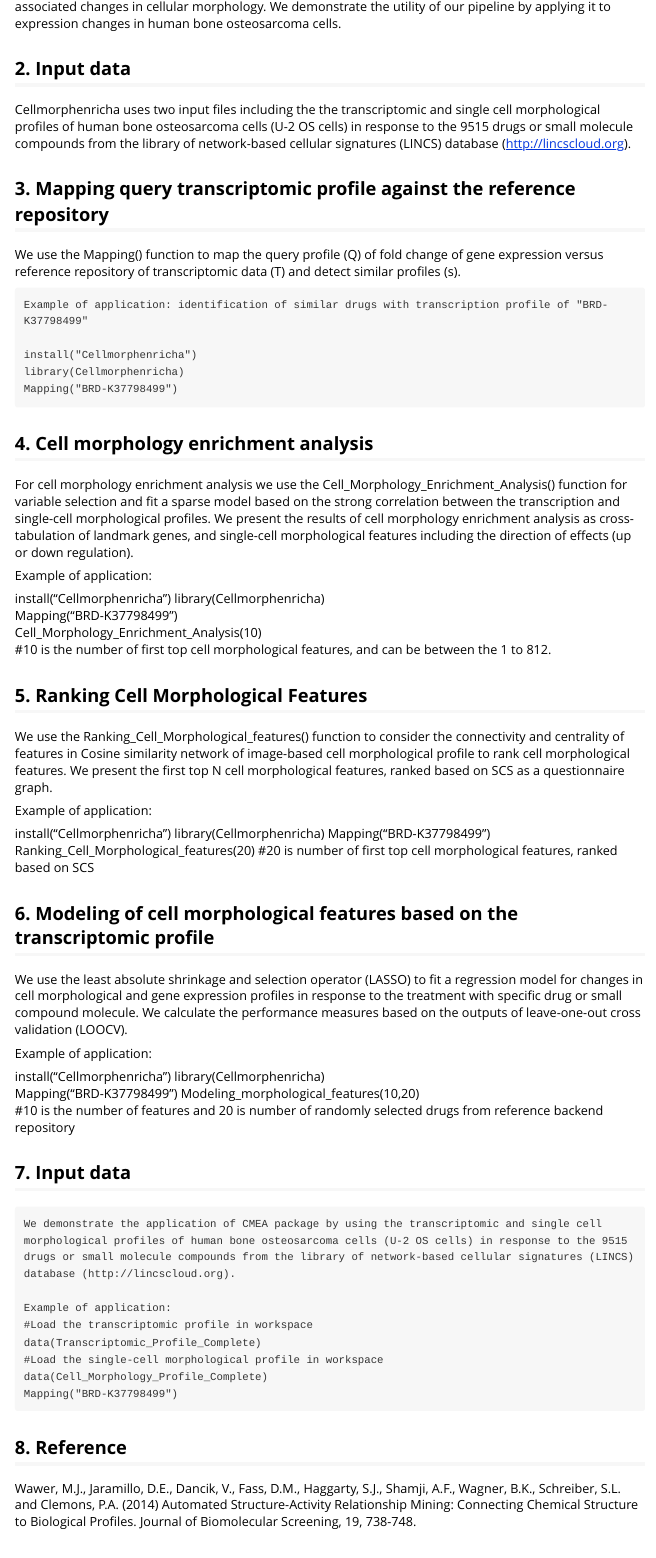
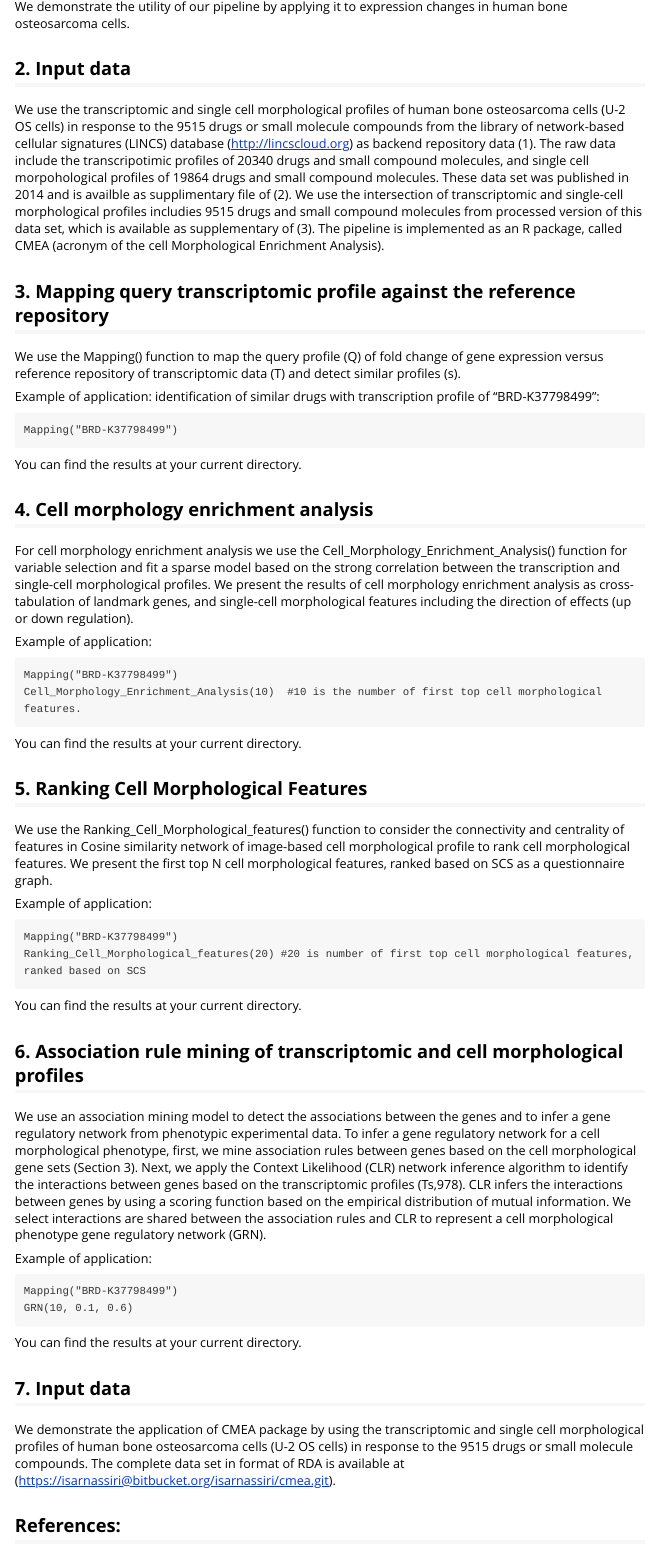
Before and after one commit to isarnassiri/CMEA, an R Markdown document (vignettes/CMEA.Rmd): the page in a window 1100 px wide, from 580 px down. Rendered offline with R 4.5, knitr and Pandoc, with nearby package versions.

Commit message:
Add files via upload

````diff
--- a/vignettes/CMEA.Rmd
+++ b/vignettes/CMEA.Rmd
@@ -15,65 +42,61 @@ Single-cell morphological phenotypes, including shape, size, intensity, and text
+in cellular morphology. We demonstrate the utility of our
+pipeline by applying it to expression changes in human bone
+osteosarcoma cells.
 
 ## 2. Input data
 
-Cellmorphenricha uses two input files including the the transcriptomic and single cell morphological profiles of human bone osteosarcoma cells (U-2 OS cells) in response to the 9515 drugs or small molecule compounds from the library of network-based cellular signatures (LINCS) database (http://lincscloud.org).
+We use the transcriptomic and single cell morphological profiles of human bone osteosarcoma cells (U-2 OS cells) in response to the 9515 drugs or small molecule compounds from the library of network-based cellular signatures (LINCS) database (http://lincscloud.org) as backend repository data (1).
+The raw data include the transcripotimic profiles of 20340 drugs and small compound molecules, and single cell morpohological profiles of 19864 drugs and small compound molecules. These data set was published in 2014 and is availble as supplimentary file of (2). We use the intersection of transcriptomic and single-cell morphological profiles includies 9515 drugs and small compound molecules from processed version of this data set, which is available as supplementary of (3).
+The pipeline is implemented as an R package, called CMEA (acronym of the cell Morphological Enrichment Analysis).
 
 ## 3. Mapping query transcriptomic profile against the reference repository
 
 We use the Mapping() function to map the query profile (Q) of fold change of gene expression versus reference repository of transcriptomic data (T) and detect similar profiles (s).
 
-	Example of application: identification of similar drugs with transcription profile of "BRD-K37798499"
+Example of application: identification of similar drugs with transcription profile of "BRD-K37798499":
+```{}
+Mapping("BRD-K37798499")
+```
 
-	install("Cellmorphenricha")
-	library(Cellmorphenricha)
-	Mapping("BRD-K37798499")
+You can find the results at your current directory.
 
 ## 4. Cell morphology enrichment analysis
 
 For cell morphology enrichment analysis we use the Cell_Morphology_Enrichment_Analysis() function for variable selection and fit a sparse model based on the strong correlation between the transcription and single-cell morphological profiles. We present the results of cell morphology enrichment analysis as cross-tabulation of landmark genes, and single-cell morphological features including the direction of effects (up or down regulation).
 
+Example of application:
+```{}
+Mapping("BRD-K37798499")
+Cell_Morphology_Enrichment_Analysis(10)  #10 is the number of first top cell morphological features.
+```
 
-   Example of application:
-
-   install("Cellmorphenricha")
-   library(Cellmorphenricha)
-   Mapping("BRD-K37798499")
-   Cell_Morphology_Enrichment_Analysis(10)
-   #10 is the number of first top cell morphological features, and can be between the 1 to 812.
+You can find the results at your current directory.
 
 ## 5. Ranking Cell Morphological Features
 
 We use the Ranking_Cell_Morphological_features() function to consider the connectivity and centrality of features in Cosine similarity network of image-based cell morphological profile to rank cell morphological features. We present the first top N cell morphological features, ranked based on SCS as a questionnaire graph.
 
-   Example of application:
+Example of application:
 
-   install("Cellmorphenricha")
-   library(Cellmorphenricha)
-   Mapping("BRD-K37798499")
-   Ranking_Cell_Morphological_features(20)
-   #20 is number of first top cell morphological features, ranked based on SCS
+```{}
+Mapping("BRD-K37798499")
+Ranking_Cell_Morphological_features(20) #20 is number of first top cell morphological features, ranked based on SCS
+```
+You can find the results at your current directory.
 
-## 6. Modeling of cell morphological features based on the transcriptomic profile
+## 6. Association rule mining of transcriptomic and cell morphological profiles
 
-We use the least absolute shrinkage and selection operator (LASSO) to fit a regression model for changes in cell morphological and gene expression profiles in response to the treatment with specific drug or small compound molecule. We calculate the performance measures based on the outputs of leave-one-out cross validation (LOOCV).
+We use an association mining model to detect the associations between the genes and to infer a gene regulatory network from phenotypic experimental data. To infer a gene regulatory network for a cell morphological phenotype, first, we mine association rules between genes based on the cell morphological gene sets (Section 3). Next, we apply the Context Likelihood (CLR) network inference algorithm to identify the interactions between genes based on the transcriptomic profiles (Ts,978). CLR infers the interactions between genes by using a scoring function based on the empirical distribution of mutual information. We select interactions are shared between the association rules and CLR to represent a cell morphological phenotype gene regulatory network (GRN).
 
-   Example of application:
-
-   install("Cellmorphenricha")
-   library(Cellmorphenricha)
-   Mapping("BRD-K37798499")
-   Modeling_morphological_features(10,20)
-   #10 is the number of features and 20 is number of randomly selected drugs from reference backend repository
+Example of application:
+```{}
+Mapping("BRD-K37798499")
+GRN(10, 0.1, 0.6)
+```
+You can find the results at your current directory.
 
 ## 7. Input data
 
-	We demonstrate the application of CMEA package by using the transcriptomic and single cell morphological profiles of human bone osteosarcoma cells (U-2 OS cells) in response to the 9515 drugs or small molecule compounds from the library of network-based cellular signatures (LINCS) database (http://lincscloud.org).
+We demonstrate the application of CMEA package by using the transcriptomic and single cell morphological profiles of human bone osteosarcoma cells (U-2 OS cells) in response to the 9515 drugs or small molecule compounds. The complete data set in format of RDA is available at (https://isarnassiri@bitbucket.org/isarnassiri/cmea.git).
 
-	Example of application:
-	#Load the transcriptomic profile in workspace
-	data(Transcriptomic_Profile_Complete)
-	#Load the single-cell morphological profile in workspace
-	data(Cell_Morphology_Profile_Complete)
-	Mapping("BRD-K37798499")
-
-## 8. Reference
-Wawer, M.J., Jaramillo, D.E., Dancik, V., Fass, D.M., Haggarty, S.J., Shamji, A.F., Wagner, B.K., Schreiber, S.L. and Clemons, P.A. (2014) Automated Structure-Activity Relationship Mining: Connecting Chemical Structure to Biological Profiles. Journal of Biomolecular Screening, 19, 738-748.
+## References:
````
Also changed, not shown: vignettes/CMEA.Rmd (40 more changed lines).
